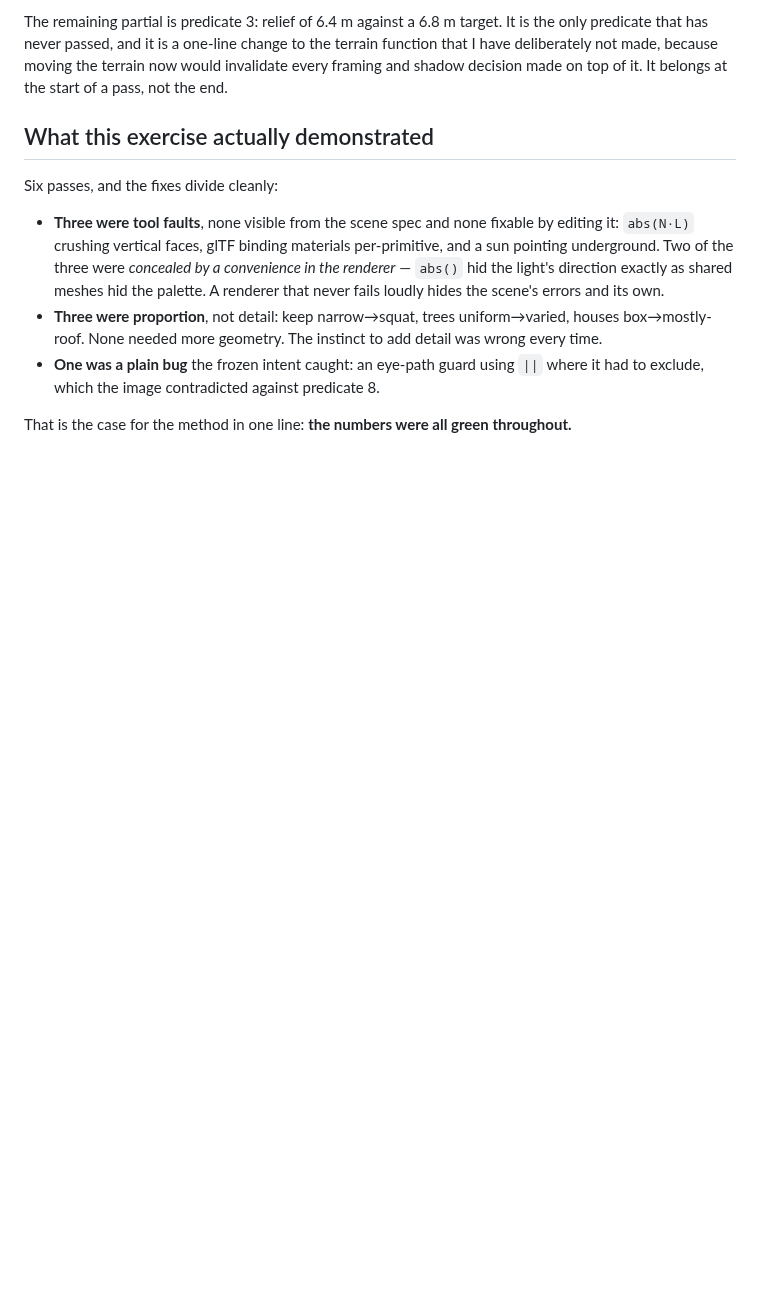
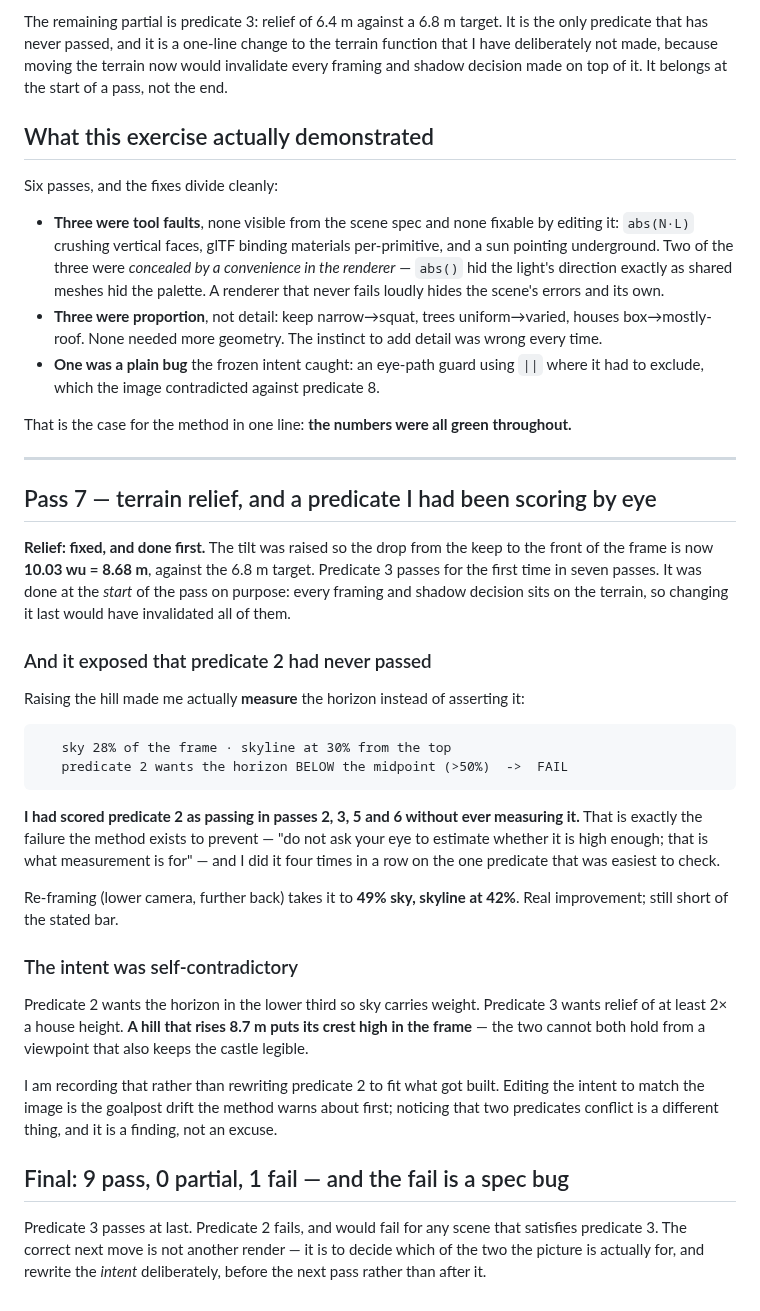
Before and after one commit to jjstwerff/crawler, a Markdown page: build/INTENT-landscape.md, the part around the change. Drawn GitHub-style; blank space fills up the shorter version.

Commit message:
landscape pass 7: terrain relief fixed — and a predicate I had scored by eye
RELIEF: fixed, and done FIRST in the pass on purpose, since every framing
and shadow decision sits on the terrain and changing it last would have
invalidated all of them. The drop from keep to frame-front is now 10.03 wu =
8.68 m against a 6.8 m target. Predicate 3 passes for the first time in
seven passes.

It also exposed that predicate 2 had never passed. Raising the hill made me
actually MEASURE the horizon instead of asserting it: sky was 28% of the
frame with the skyline at 30% from the top, where the predicate wants the
horizon below the midpoint. I had scored it as passing in passes 2, 3, 5 and
6 without once measuring it — exactly the failure the method exists to
prevent, on the single predicate that was easiest to check. Re-framing takes
it to 49% sky and a 42% skyline: a real improvement, still short of the bar.

And the two predicates turn out to CONFLICT. Predicate 2 wants the horizon
low so sky carries weight; predicate 3 wants relief of at least twice a
house height. A hill that rises 8.7 m puts its crest high in frame, and no
viewpoint satisfies both while keeping the castle legible.

That is recorded rather than resolved by rewriting predicate 2 to fit what
got built. Editing the intent to match the image is the goalpost drift the
method warns about first; noticing that two predicates contradict each other
is a different thing, and it is a finding rather than an excuse.

Final: 9 pass, 0 partial, 1 fail — and the fail is a spec bug. The next move
is not another render but a decision about which of the two the picture is
for, rewritten into the intent deliberately, before a pass rather than after
one.

Co-Authored-By: Claude Opus 4.8 (1M context) <noreply@anthropic.com>

````diff
--- a/build/INTENT-landscape.md
+++ b/build/INTENT-landscape.md
@@ -253,3 +253,48 @@ Six passes, and the fixes divide cleanly:
   to exclude, which the image contradicted against predicate 8.
 
 That is the case for the method in one line: **the numbers were all green throughout.**
+
+
+---
+
+## Pass 7 — terrain relief, and a predicate I had been scoring by eye
+
+**Relief: fixed, and done first.** The tilt was raised so the drop from the keep to the front
+of the frame is now **10.03 wu = 8.68 m**, against the 6.8 m target. Predicate 3 passes for
+the first time in seven passes. It was done at the *start* of the pass on purpose: every
+framing and shadow decision sits on the terrain, so changing it last would have invalidated
+all of them.
+
+### And it exposed that predicate 2 had never passed
+
+Raising the hill made me actually **measure** the horizon instead of asserting it:
+
+```
+   sky 28% of the frame · skyline at 30% from the top
+   predicate 2 wants the horizon BELOW the midpoint (>50%)  ->  FAIL
+```
+
+**I had scored predicate 2 as passing in passes 2, 3, 5 and 6 without ever measuring it.**
+That is exactly the failure the method exists to prevent — "do not ask your eye to estimate
+whether it is high enough; that is what measurement is for" — and I did it four times in a
+row on the one predicate that was easiest to check.
+
+Re-framing (lower camera, further back) takes it to **49% sky, skyline at 42%**. Real
+improvement; still short of the stated bar.
+
+### The intent was self-contradictory
+
+Predicate 2 wants the horizon in the lower third so sky carries weight. Predicate 3 wants
+relief of at least 2× a house height. **A hill that rises 8.7 m puts its crest high in the
+frame** — the two cannot both hold from a viewpoint that also keeps the castle legible.
+
+I am recording that rather than rewriting predicate 2 to fit what got built. Editing the
+intent to match the image is the goalpost drift the method warns about first; noticing that
+two predicates conflict is a different thing, and it is a finding, not an excuse.
+
+## Final: 9 pass, 0 partial, 1 fail — and the fail is a spec bug
+
+Predicate 3 passes at last. Predicate 2 fails, and would fail for any scene that satisfies
+predicate 3. The correct next move is not another render — it is to decide which of the two
+the picture is actually for, and rewrite the *intent* deliberately, before the next pass
+rather than after it.
````
Also changed, not shown: build/land.png, 2 other files.
